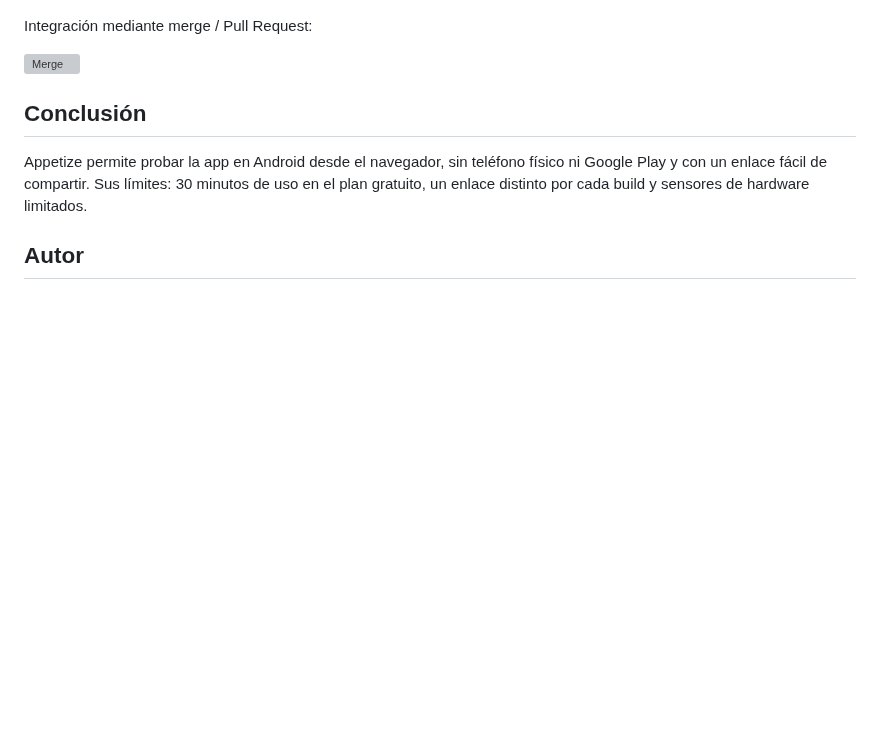
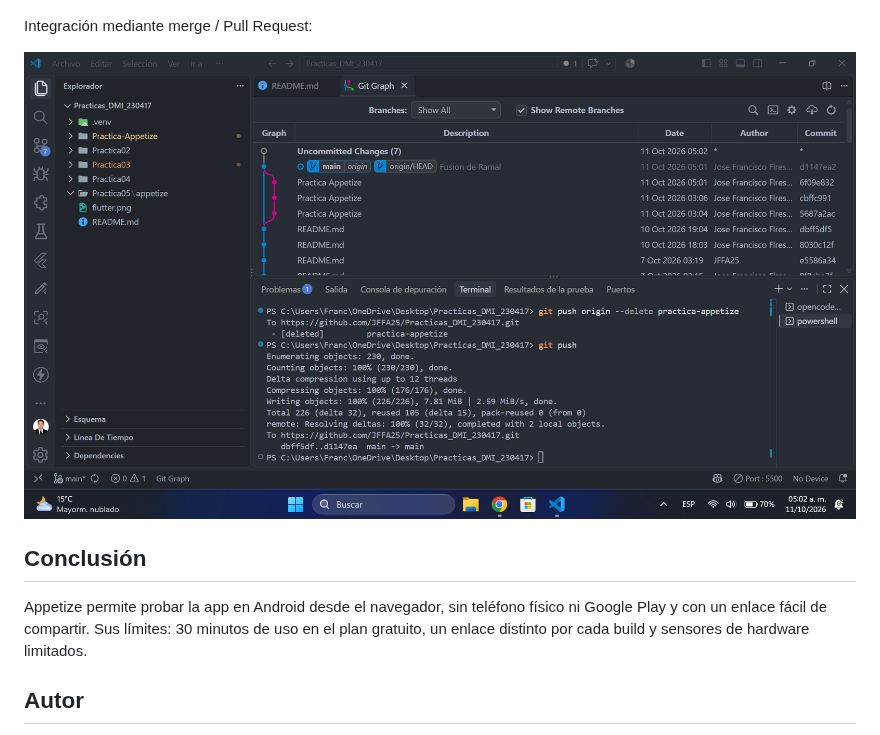
Before and after one commit to JFFA25/Practicas_DMI_230417, a Markdown page: Practica-Appetize/appetize/README.md, the part around the change. GitHub-like rendering; pictures changed too: Practica-Appetize/images/merge.png (added); blank space fills up the shorter version; grey boxes are pictures that could not be loaded.

Commit message:
README.md
Documentacion y Evidencias

```diff
--- a/Practica-Appetize/appetize/README.md
+++ b/Practica-Appetize/appetize/README.md
@@ -120,7 +120,7 @@ git push origin practica-appetize
 
 Integración mediante merge / Pull Request:
 
-![Merge](evidencias/github-merge.png)
+![Merge](/Practica-Appetize/images/merge.png)
 
 ## Conclusión
 
```
